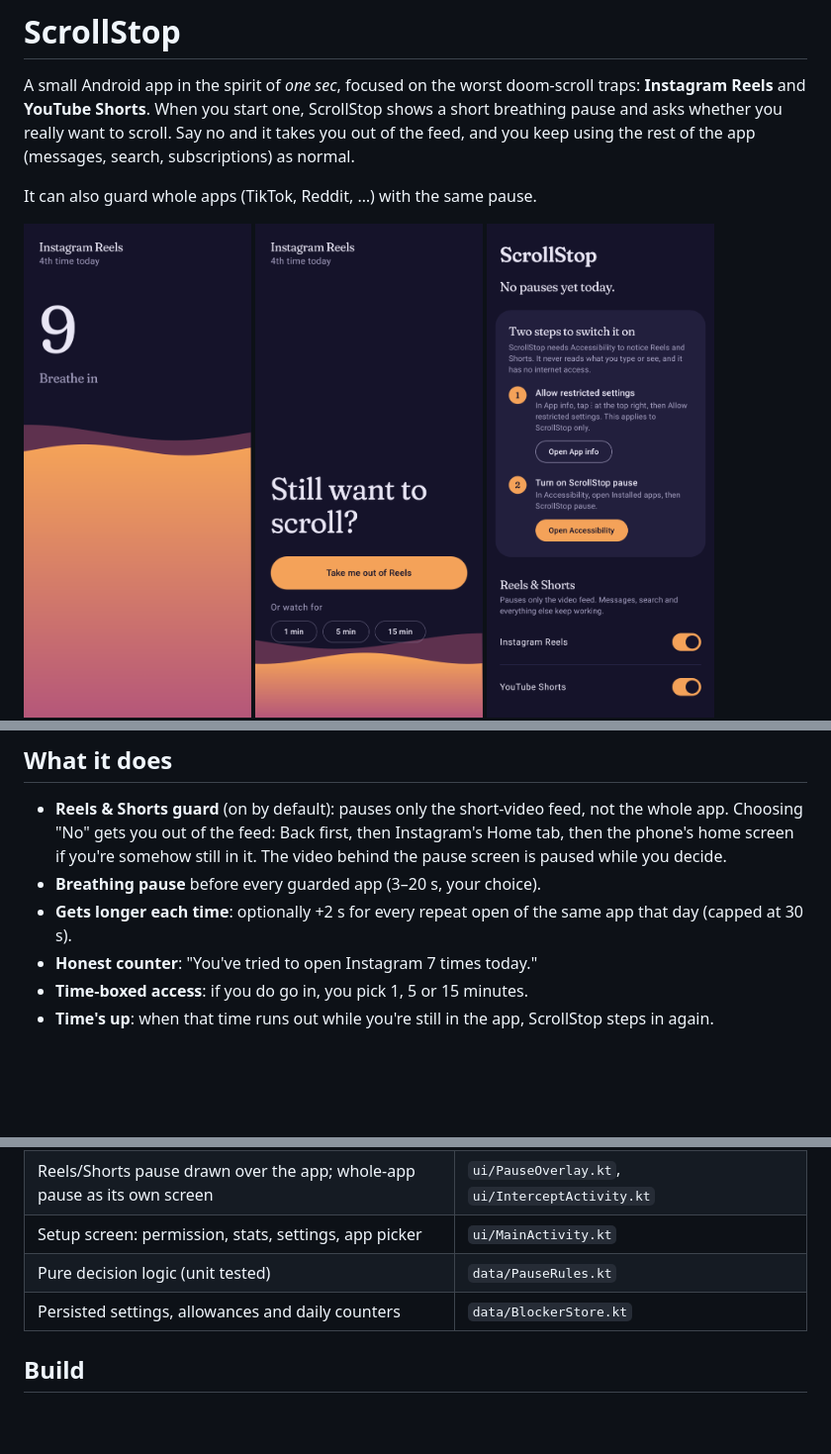
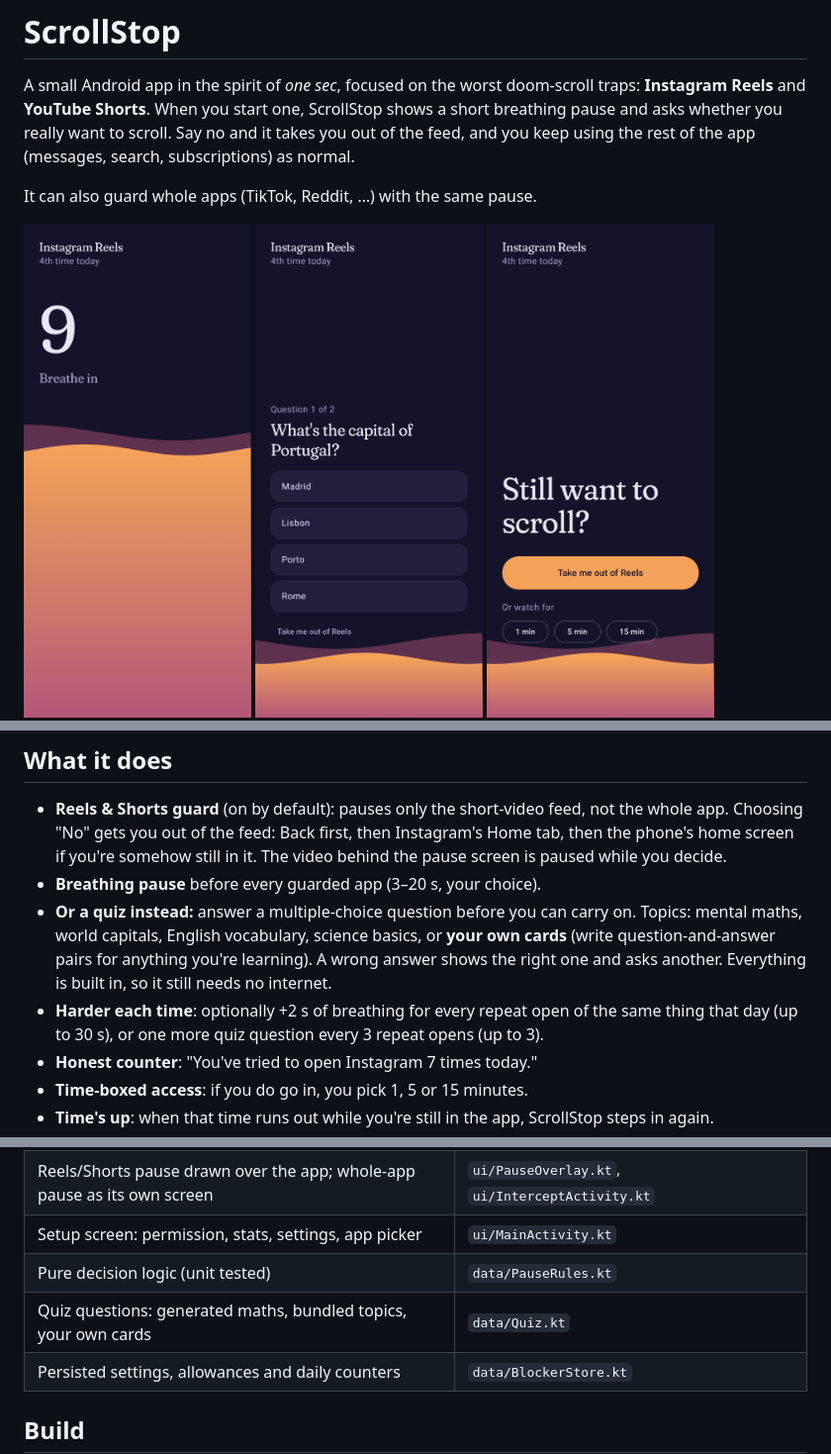
Before and after one commit to Senior-ai/ScrollStop, a Markdown page: README.md, 3 parts joined by grey strips. Shown at 99% size. Rendered like a GitHub page; pictures changed too: docs/screenshots/pause-quiz-dark.png (added); blank space fills up the shorter version.

```diff
--- a/README.md
+++ b/README.md
@@ -9,6 +9,7 @@ It can also guard whole apps (TikTok, Reddit, …) with the same pause.
 
 <p>
   <img src="docs/screenshots/pause-breathing-dark.png" width="230" alt="The breathing pause: a countdown over a rising tide">
+  <img src="docs/screenshots/pause-quiz-dark.png" width="230" alt="Quiz mode: What's the capital of Portugal? with four answers">
   <img src="docs/screenshots/pause-choice-dark.png" width="230" alt="The choice: Still want to scroll? with Take me out of Reels">
   <img src="docs/screenshots/main-dark.png" width="230" alt="The main screen with setup steps and Reels and Shorts switches">
 </p>
@@ -46,7 +47,12 @@ it was signed with a different key, so Android won't install over it.
   phone's home screen if you're somehow still in it. The video behind the pause
   screen is paused while you decide.
 - **Breathing pause** before every guarded app (3–20 s, your choice).
-- **Gets longer each time**: optionally +2 s for every repeat open of the same app that day (capped at 30 s).
+- **Or a quiz instead:** answer a multiple-choice question before you can carry on. Topics:
+  mental maths, world capitals, English vocabulary, science basics, or **your own cards**
+  (write question-and-answer pairs for anything you're learning). A wrong answer shows the right
+  one and asks another. Everything is built in, so it still needs no internet.
+- **Harder each time**: optionally +2 s of breathing for every repeat open of the same thing that
+  day (up to 30 s), or one more quiz question every 3 repeat opens (up to 3).
 - **Honest counter**: "You've tried to open Instagram 7 times today."
 - **Time-boxed access**: if you do go in, you pick 1, 5 or 15 minutes.
 - **Time's up**: when that time runs out while you're still in the app, ScrollStop steps in again.
@@ -72,6 +78,7 @@ Layout Inspector, or with `adb shell uiautomator dump`.
 | Reels/Shorts pause drawn over the app; whole-app pause as its own screen | `ui/PauseOverlay.kt`, `ui/InterceptActivity.kt` |
 | Setup screen: permission, stats, settings, app picker | `ui/MainActivity.kt` |
 | Pure decision logic (unit tested) | `data/PauseRules.kt` |
+| Quiz questions: generated maths, bundled topics, your own cards | `data/Quiz.kt` |
 | Persisted settings, allowances and daily counters | `data/BlockerStore.kt` |
 
 ## Build
```
Also changed, not shown: 12 other files.
